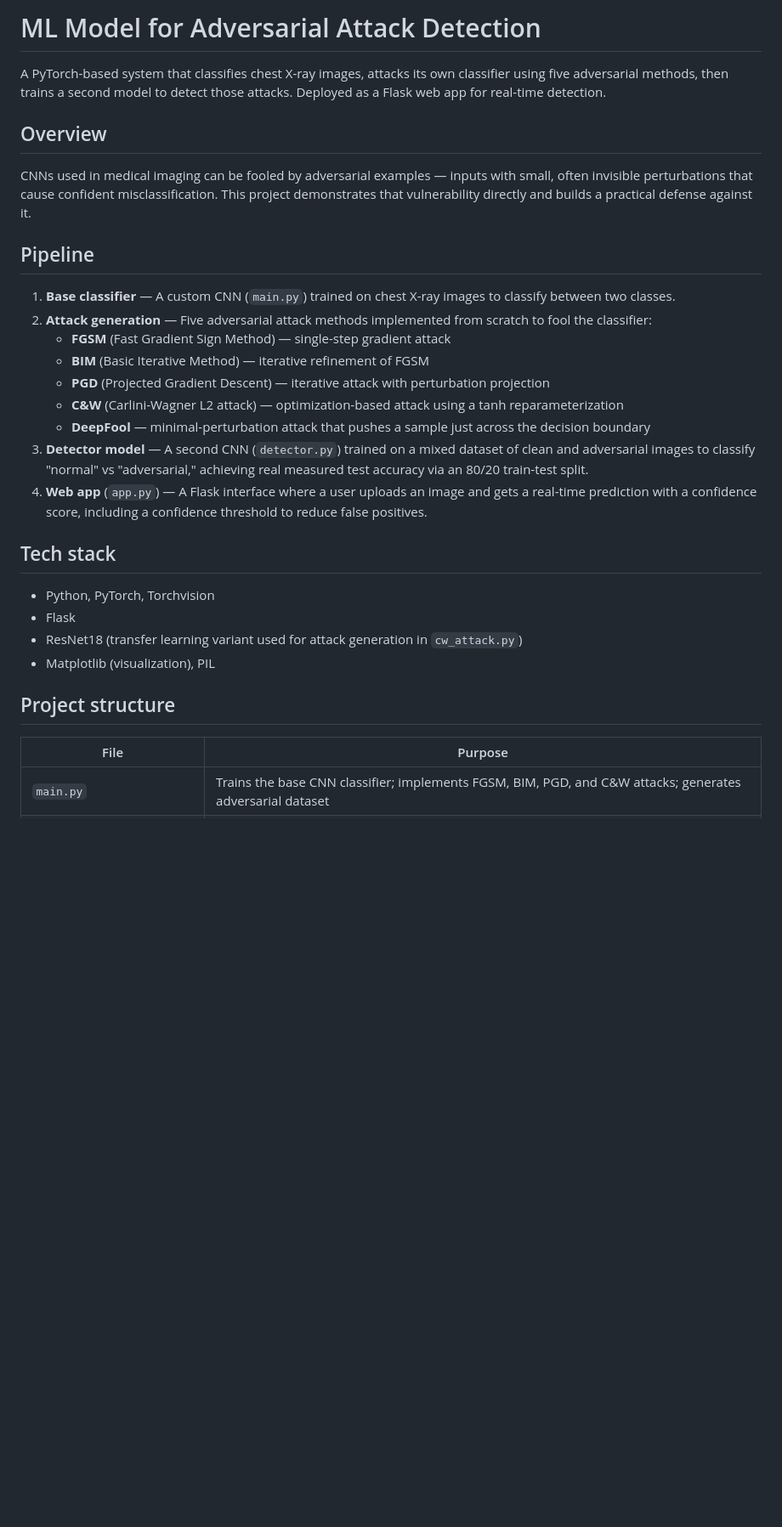
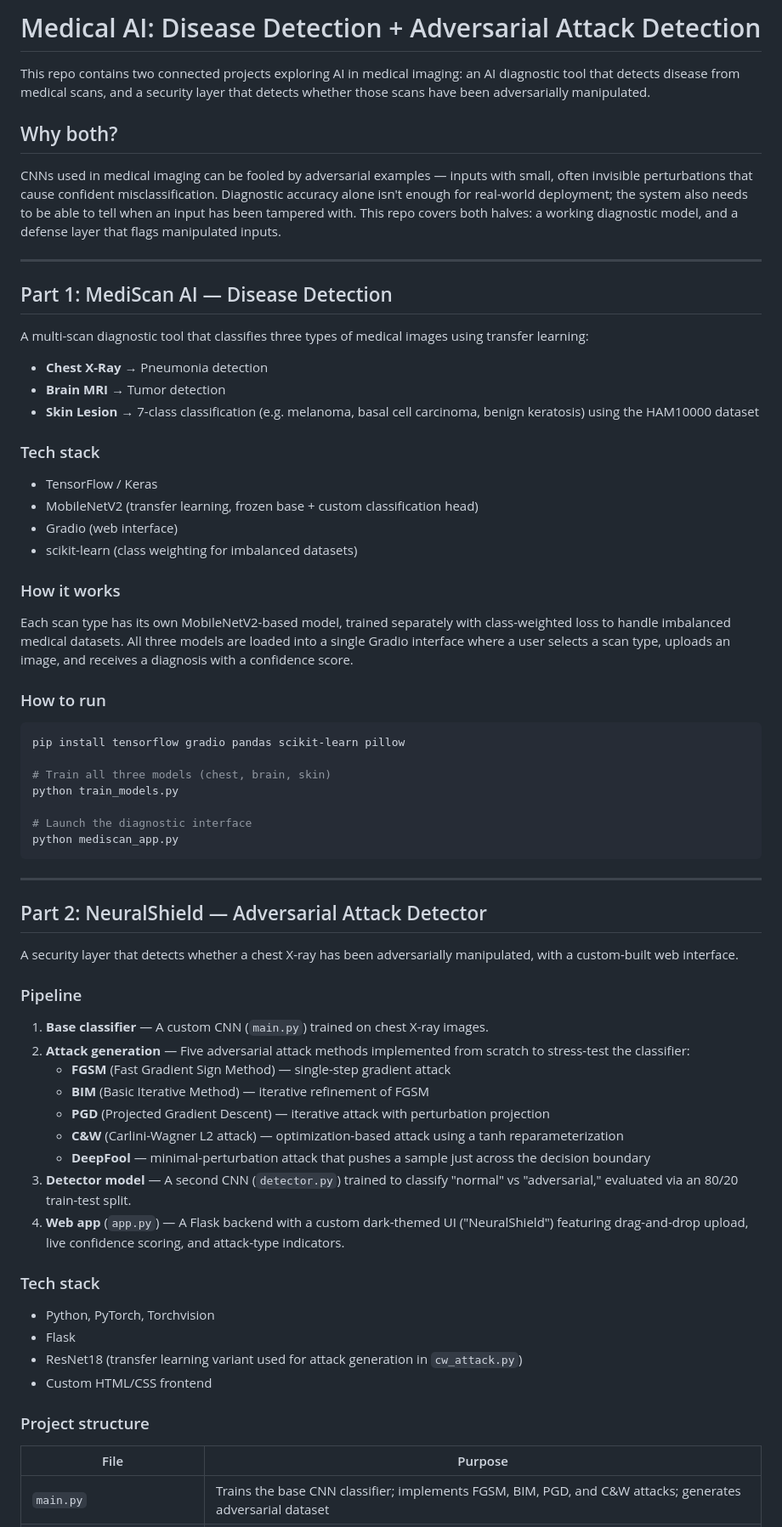
Before and after one commit to SANKETHEGADE/ML-model-for-Adversial-attack-detection, a Markdown page: README.md, the part around one of its changes. Shown at 85% size. Drawn GitHub-style; blank space fills up the shorter version.

````diff
--- a/README.md
+++ b/README.md
@@ -1,31 +1,66 @@
-# ML Model for Adversarial Attack Detection
+# Medical AI: Disease Detection + Adversarial Attack Detection
 
-A PyTorch-based system that classifies chest X-ray images, attacks its own classifier using five adversarial methods, then trains a second model to detect those attacks. Deployed as a Flask web app for real-time detection.
+This repo contains two connected projects exploring AI in medical imaging: an AI diagnostic tool that detects disease from medical scans, and a security layer that detects whether those scans have been adversarially manipulated.
 
-## Overview
+## Why both?
 
-CNNs used in medical imaging can be fooled by adversarial examples — inputs with small, often invisible perturbations that cause confident misclassification. This project demonstrates that vulnerability directly and builds a practical defense against it.
+CNNs used in medical imaging can be fooled by adversarial examples — inputs with small, often invisible perturbations that cause confident misclassification. Diagnostic accuracy alone isn't enough for real-world deployment; the system also needs to be able to tell when an input has been tampered with. This repo covers both halves: a working diagnostic model, and a defense layer that flags manipulated inputs.
 
-## Pipeline
+---
 
-1. **Base classifier** — A custom CNN (`main.py`) trained on chest X-ray images to classify between two classes.
-2. **Attack generation** — Five adversarial attack methods implemented from scratch to fool the classifier:
+## Part 1: MediScan AI — Disease Detection
+
+A multi-scan diagnostic tool that classifies three types of medical images using transfer learning:
+
+- **Chest X-Ray** → Pneumonia detection
+- **Brain MRI** → Tumor detection
+- **Skin Lesion** → 7-class classification (e.g. melanoma, basal cell carcinoma, benign keratosis) using the HAM10000 dataset
+
+### Tech stack
+- TensorFlow / Keras
+- MobileNetV2 (transfer learning, frozen base + custom classification head)
+- Gradio (web interface)
+- scikit-learn (class weighting for imbalanced datasets)
+
+### How it works
+Each scan type has its own MobileNetV2-based model, trained separately with class-weighted loss to handle imbalanced medical datasets. All three models are loaded into a single Gradio interface where a user selects a scan type, uploads an image, and receives a diagnosis with a confidence score.
+
+### How to run
+```bash
+pip install tensorflow gradio pandas scikit-learn pillow
+
+# Train all three models (chest, brain, skin)
+python train_models.py
+
+# Launch the diagnostic interface
+python mediscan_app.py
+```
+
+---
+
+## Part 2: NeuralShield — Adversarial Attack Detector
+
+A security layer that detects whether a chest X-ray has been adversarially manipulated, with a custom-built web interface.
+
+### Pipeline
+
+1. **Base classifier** — A custom CNN (`main.py`) trained on chest X-ray images.
+2. **Attack generation** — Five adversarial attack methods implemented from scratch to stress-test the classifier:
    - **FGSM** (Fast Gradient Sign Method) — single-step gradient attack
    - **BIM** (Basic Iterative Method) — iterative refinement of FGSM
    - **PGD** (Projected Gradient Descent) — iterative attack with perturbation projection
    - **C&W** (Carlini-Wagner L2 attack) — optimization-based attack using a tanh reparameterization
    - **DeepFool** — minimal-perturbation attack that pushes a sample just across the decision boundary
-3. **Detector model** — A second CNN (`detector.py`) trained on a mixed dataset of clean and adversarial images to classify "normal" vs "adversarial," achieving real measured test accuracy via an 80/20 train-test split.
-4. **Web app** (`app.py`) — A Flask interface where a user uploads an image and gets a real-time prediction with a confidence score, including a confidence threshold to reduce false positives.
+3. **Detector model** — A second CNN (`detector.py`) trained to classify "normal" vs "adversarial," evaluated via an 80/20 train-test split.
+4. **Web app** (`app.py`) — A Flask backend with a custom dark-themed UI ("NeuralShield") featuring drag-and-drop upload, live confidence scoring, and attack-type indicators.
 
-## Tech stack
-
+### Tech stack
 - Python, PyTorch, Torchvision
 - Flask
 - ResNet18 (transfer learning variant used for attack generation in `cw_attack.py`)
-- Matplotlib (visualization), PIL
+- Custom HTML/CSS frontend
 
-## Project structure
+### Project structure
 
 | File | Purpose |
 |---|---|
````
Also changed, not shown: other parts of README.md (+10 -17 lines).
